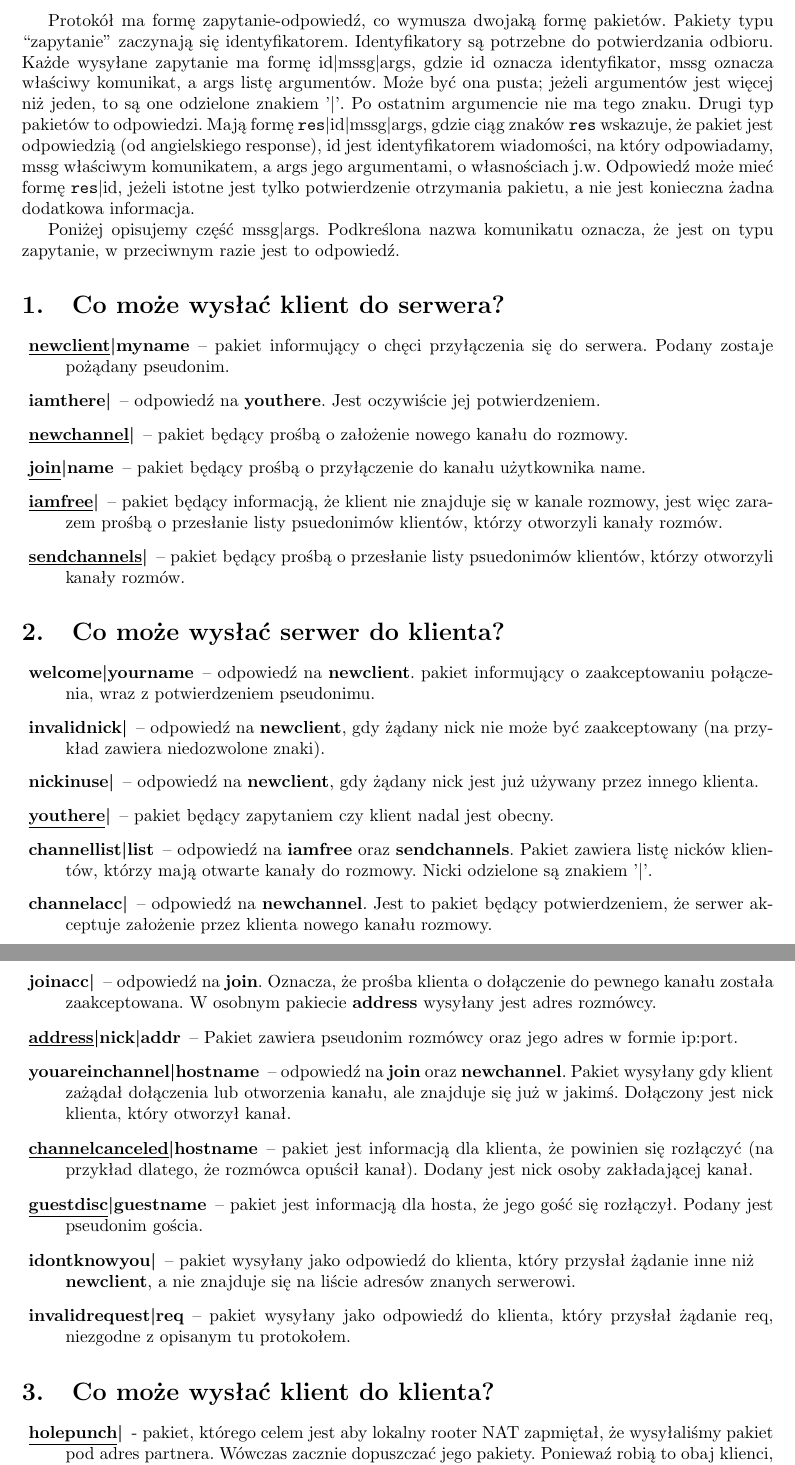
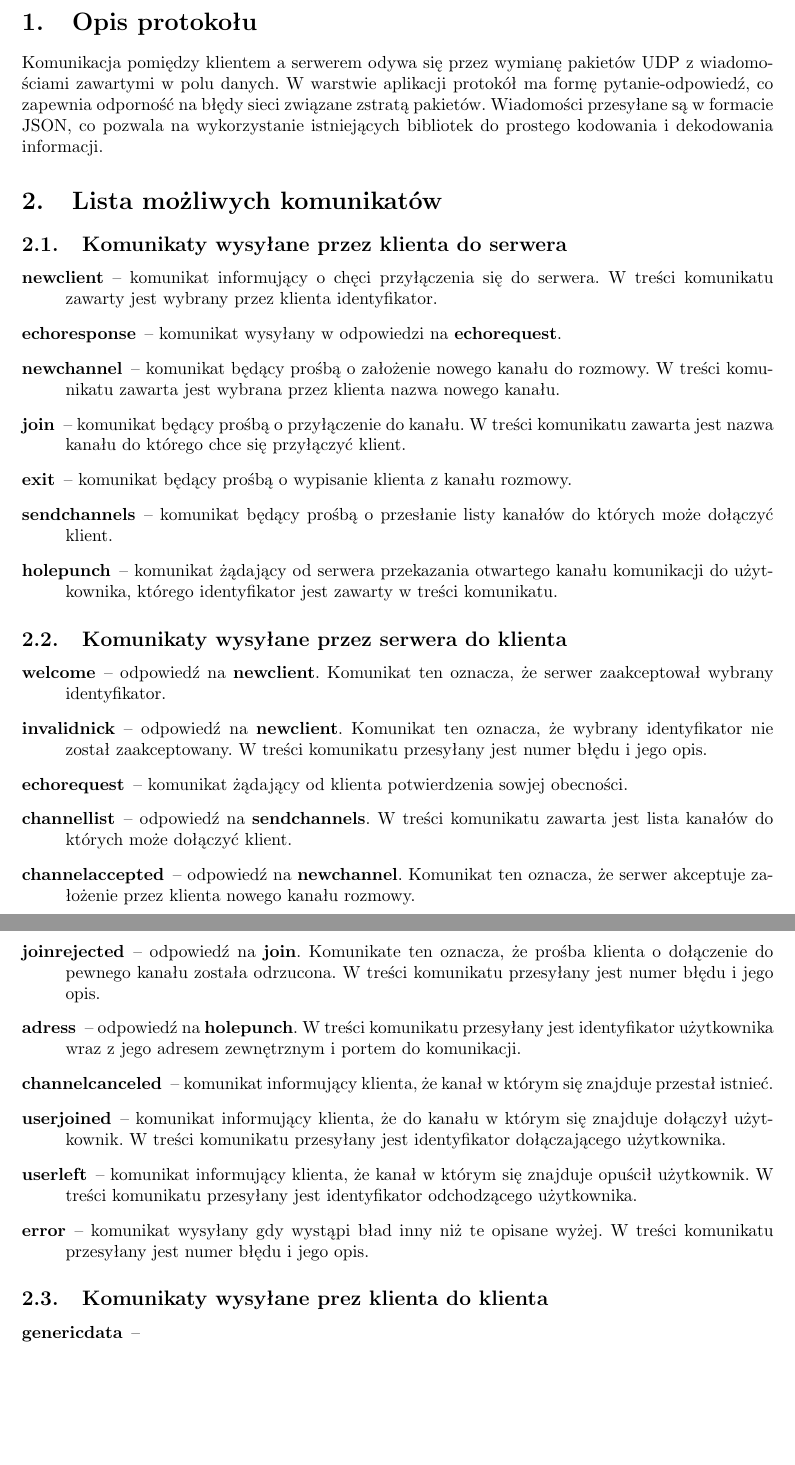
Before and after one commit to katameru/ii-LPP, a LaTeX document (doc/protokol.tex): two parts of pages 3 and 4 of 4, joined at a grey line, cut at the place of the change, the shorter picture padded with empty space. Compiled offline with pdfLaTeX.

Commit message:
Zaktualizowany opis protokołu.

```diff
--- a/doc/protokol.tex
+++ b/doc/protokol.tex
@@ -12,47 +12,42 @@
 \tableofcontents
 
 \newpage
+\section{Opis protokołu}
+Komunikacja pomiędzy klientem a serwerem odywa się przez wymianę pakietów UDP z wiadomościami zawartymi w polu danych. W warstwie aplikacji protokół ma formę pytanie-odpowiedź, co zapewnia odporność na błędy sieci związane zstratą pakietów. Wiadomości przesyłane są w formacie JSON, co pozwala na wykorzystanie istniejących bibliotek do prostego kodowania i dekodowania informacji.
 
-Protokół ma formę zapytanie-odpowiedź, co wymusza dwojaką formę pakietów. Pakiety typu ``zapytanie'' zaczynają się identyfikatorem. Identyfikatory są potrzebne do potwierdzania odbioru. Każde wysyłane zapytanie ma formę id\textbar mssg\textbar args, gdzie id oznacza identyfikator, mssg oznacza właściwy komunikat, a args listę argumentów. Może być ona pusta; jeżeli argumentów jest więcej niż jeden, to są one odzielone znakiem '\textbar '. Po ostatnim argumencie nie ma tego znaku. Drugi typ pakietów to odpowiedzi. Mają formę \texttt{res}\textbar id\textbar mssg\textbar args, gdzie ciąg znaków \texttt{res} wskazuje, że pakiet jest odpowiedzią (od angielskiego response), id jest identyfikatorem wiadomości, na który odpowiadamy, mssg właściwym komunikatem, a args jego argumentami, o własnościach j.w. Odpowiedź może mieć formę \texttt{res}\textbar id, jeżeli istotne jest tylko potwierdzenie otrzymania pakietu, a nie jest konieczna żadna dodatkowa informacja.
-
-Poniżej opisujemy część mssg\textbar args. Podkreślona nazwa komunikatu oznacza, że jest on typu zapytanie, w przeciwnym razie jest to odpowiedź.
-
-\section{Co może wysłać klient do serwera?}
+\section{Lista możliwych komunikatów}
+\subsection{Komunikaty wysyłane przez klienta do serwera}
 \begin{description}
- \item[ \underline{newclient}\textbar myname] -- pakiet informujący o chęci przyłączenia się do serwera. Podany zostaje pożądany pseudonim.
- \item[ iamthere\textbar] -- odpowiedź na \textbf{youthere}. Jest oczywiście jej potwierdzeniem.
- \item[ \underline{newchannel}\textbar] -- pakiet będący prośbą o założenie nowego kanału do rozmowy.
- \item[ \underline{join}\textbar {name}] -- pakiet będący prośbą o przyłączenie do kanału użytkownika {name}.
- \item[ \underline{iamfree}\textbar] -- pakiet będący informacją, że klient nie znajduje się w kanale rozmowy, jest więc zarazem prośbą o przesłanie listy psuedonimów klientów, którzy otworzyli kanały rozmów.
- \item[ \underline{sendchannels}\textbar] -- pakiet będący prośbą o przesłanie listy psuedonimów klientów, którzy otworzyli kanały rozmów.
+ \item[newclient] -- komunikat informujący o chęci przyłączenia się do serwera. W treści komunikatu zawarty jest wybrany przez klienta identyfikator.
+ \item[echoresponse] -- komunikat wysyłany w odpowiedzi na \textbf{echorequest}.
+ \item[newchannel] -- komunikat będący prośbą o założenie nowego kanału do rozmowy. W treści komunikatu zawarta jest wybrana przez klienta nazwa nowego kanału.
+ \item[join] -- komunikat będący prośbą o przyłączenie do kanału. W treści komunikatu zawarta jest nazwa kanału do którego chce się przyłączyć klient.
+ \item[exit] -- komunikat będący prośbą o wypisanie klienta z kanału rozmowy.
+ \item[sendchannels] -- komunikat będący prośbą o przesłanie listy kanałów do których może dołączyć klient.
+ \item[holepunch] -- komunikat żądający od serwera przekazania otwartego kanału komunikacji do użytkownika, którego identyfikator jest zawarty w treści komunikatu.
 \end{description}
 
 
-\section{Co może wysłać serwer do klienta?}
+\subsection{Komunikaty wysyłane przez serwera do klienta}
 \begin{description}
- \item[ welcome\textbar yourname] -- odpowiedź na \textbf{newclient}. pakiet informujący o zaakceptowaniu połączenia, wraz z potwierdzeniem pseudonimu.
- \item[ invalidnick\textbar] -- odpowiedź na \textbf{newclient}, gdy żądany nick nie może być zaakceptowany (na przykład zawiera niedozwolone znaki).
- \item[ nickinuse\textbar] -- odpowiedź na \textbf{newclient}, gdy żądany nick jest już używany przez innego klienta.
- \item[ \underline{youthere}\textbar] -- pakiet będący zapytaniem czy klient nadal jest obecny.
- \item[ channellist\textbar list] -- odpowiedź na \textbf{iamfree} oraz \textbf{sendchannels}. Pakiet zawiera listę nicków klientów, którzy mają otwarte kanały do rozmowy. Nicki odzielone są znakiem '\textbar '.
- \item[ channelacc\textbar] -- odpowiedź na \textbf{newchannel}. Jest to pakiet będący potwierdzeniem, że serwer akceptuje założenie przez klienta nowego kanału rozmowy.
- \item[ channelfull\textbar] -- odpowiedź na \textbf{join}. Wysyłany gdy kanał do którego chciał dołączyć klient jest już zapełniony.
- \item[ nosuchchannel\textbar] -- odpowiedź na \textbf{join}. Wysyłany gdy klient zażądał dołącznia do nieznanego kanału.
- \item[ joinacc\textbar] -- odpowiedź na \textbf{join}. Oznacza, że prośba klienta o dołączenie do pewnego kanału została zaakceptowana. W osobnym pakiecie \textbf{address} wysyłany jest adres rozmówcy.
- \item[ \underline{address}\textbar nick\textbar addr] -- Pakiet zawiera pseudonim rozmówcy oraz jego adres w formie ip:port.
- \item[ youareinchannel\textbar {hostname}] -- odpowiedź na \textbf{join} oraz \textbf{newchannel}. Pakiet wysyłany gdy klient zażądał dołączenia lub otworzenia kanału, ale znajduje się już w jakimś. Dołączony jest nick klienta, który otworzył kanał.
- \item[ \underline{channelcanceled}\textbar hostname] -- pakiet jest informacją dla klienta, że powinien się rozłączyć (na przykład dlatego, że rozmówca opuścił kanał). Dodany jest nick osoby zakładającej kanał.
- \item[ \underline{guestdisc}\textbar guestname] -- pakiet jest informacją dla hosta, że jego gość się rozłączył. Podany jest pseudonim gościa.
- \item[ idontknowyou\textbar] -- pakiet wysyłany jako odpowiedź do klienta, który przysłał żądanie inne niż\\ \textbf{newclient}, a nie znajduje się na liście adresów znanych serwerowi.
- \item[ invalidrequest\textbar req] -- pakiet wysyłany jako odpowiedź do klienta, który przysłał żądanie req, niezgodne z opisanym tu protokołem.
+ \item[welcome] -- odpowiedź na \textbf{newclient}. Komunikat ten oznacza, że serwer zaakceptował wybrany identyfikator.
+ \item[invalidnick] -- odpowiedź na \textbf{newclient}. Komunikat ten oznacza, że wybrany identyfikator nie został zaakceptowany. W treści komunikatu przesyłany jest numer błędu i jego opis.
+ \item[echorequest] -- komunikat żądający od klienta potwierdzenia sowjej obecności.
+ \item[channellist] -- odpowiedź na \textbf{sendchannels}. W treści komunikatu zawarta jest lista kanałów do których może dołączyć klient.
+ \item[channelaccepted] -- odpowiedź na \textbf{newchannel}. Komunikat ten oznacza, że serwer akceptuje założenie przez klienta nowego kanału rozmowy.
+  \item[channelrejected] -- odpowiedź na \textbf{newchannel}. Komunikat ten oznacza, że serwer odrzuca założenie przez klienta nowego kanału rozmowy. W treści komunikatu przesyłany jest numer błędu i jego opis.
+ \item[joinaccepted] -- odpowiedź na \textbf{join}. Komunikat ten oznacza, że prośba klienta o dołączenie do pewnego kanału została zaakceptowana.
+  \item[joinrejected] -- odpowiedź na \textbf{join}. Komunikate ten oznacza, że prośba klienta o dołączenie do pewnego kanału została odrzucona. W treści komunikatu przesyłany jest numer błędu i jego opis.
+ \item[adress] -- odpowiedź na \textbf{holepunch}. W treści komunikatu przesyłany jest identyfikator użytkownika wraz z jego adresem zewnętrznym i portem do komunikacji.
+ \item[channelcanceled] -- komunikat informujący klienta, że kanał w którym się znajduje przestał istnieć.
+  \item[userjoined] -- komunikat informujący klienta, że do kanału w którym się znajduje dołączył użytkownik. W treści komunikatu przesyłany jest identyfikator dołączającego użytkownika.
+ \item[userleft] -- komunikat informujący klienta, że kanał w którym się znajduje opuścił użytkownik. W treści komunikatu przesyłany jest identyfikator odchodzącego użytkownika.
+ \item[error] -- komunikat wysyłany gdy wystąpi bład inny niż te opisane wyżej. W treści komunikatu przesyłany jest numer błędu i jego opis.
 \end{description}
 
-\section{Co może wysłać klient do klienta?}
+\subsection{Komunikaty wysyłane prez klienta do klienta}
 \begin{description}
- \item[ \underline{holepunch}\textbar] - pakiet, którego celem jest aby lokalny rooter NAT zapmiętał, że wysyłaliśmy pakiet pod adres partnera. Wówczas zacznie dopuszczać jego pakiety. Poniewaź robią to obaj klienci, zatem po wysłaniu kilku pakietów zaczną oni je odbierać, wówczas należy wysłać odpowiedź \textbf{icanhearyou}.
- \item[ icanhearyou\textbar] - odpowiedź na \textbf{holepunch}. Pakiet będący informacją, że dochodzą do nas pakiety partnera.
- \item[ \underline{chat}\textbar message] -- pakiet z wiadomością, {message} to jej treść.
- \item[ \underline{quit}\textbar] - pakiet informujący o opuszczeniu kanału.
+\item[genericdata]  --
 \end{description}
 
 
```
